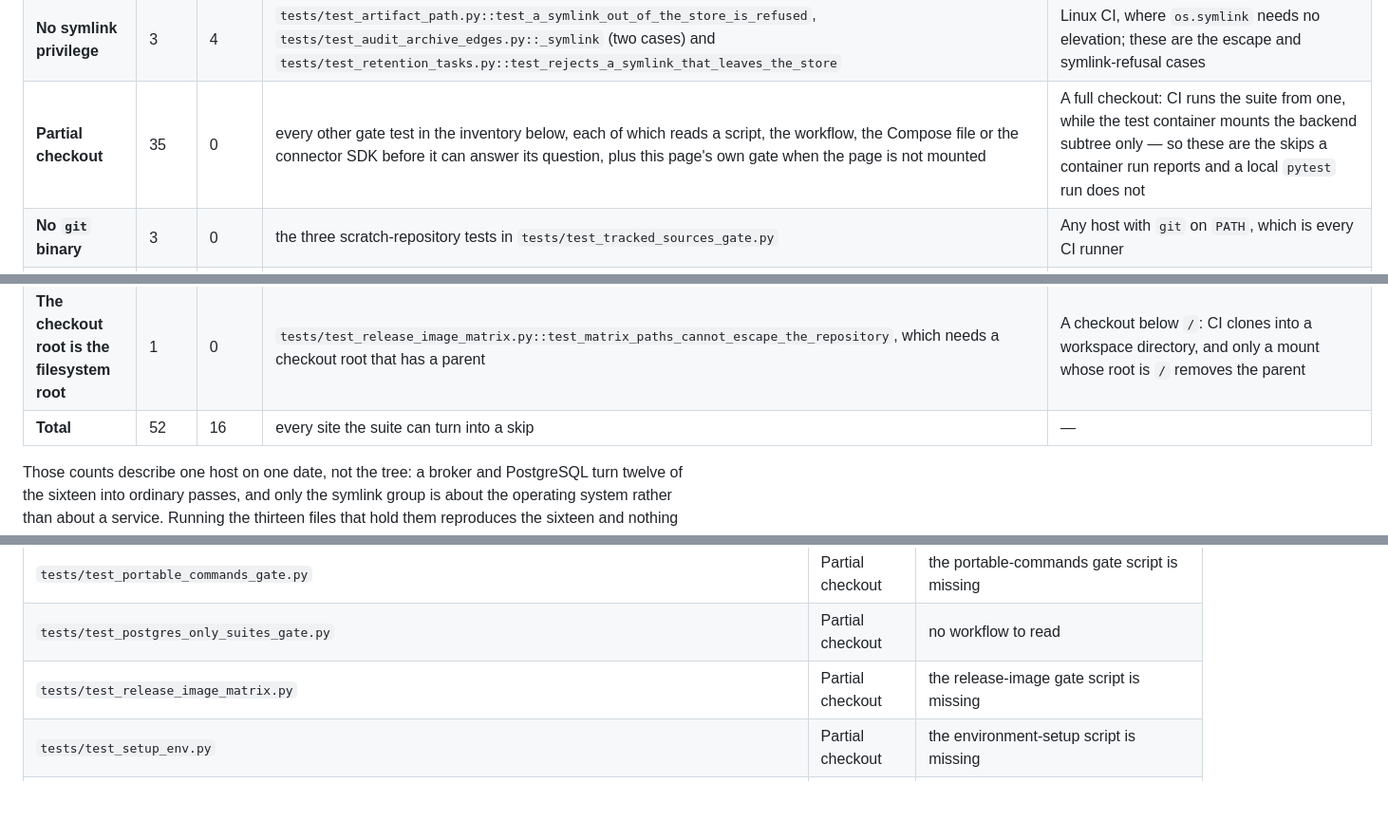
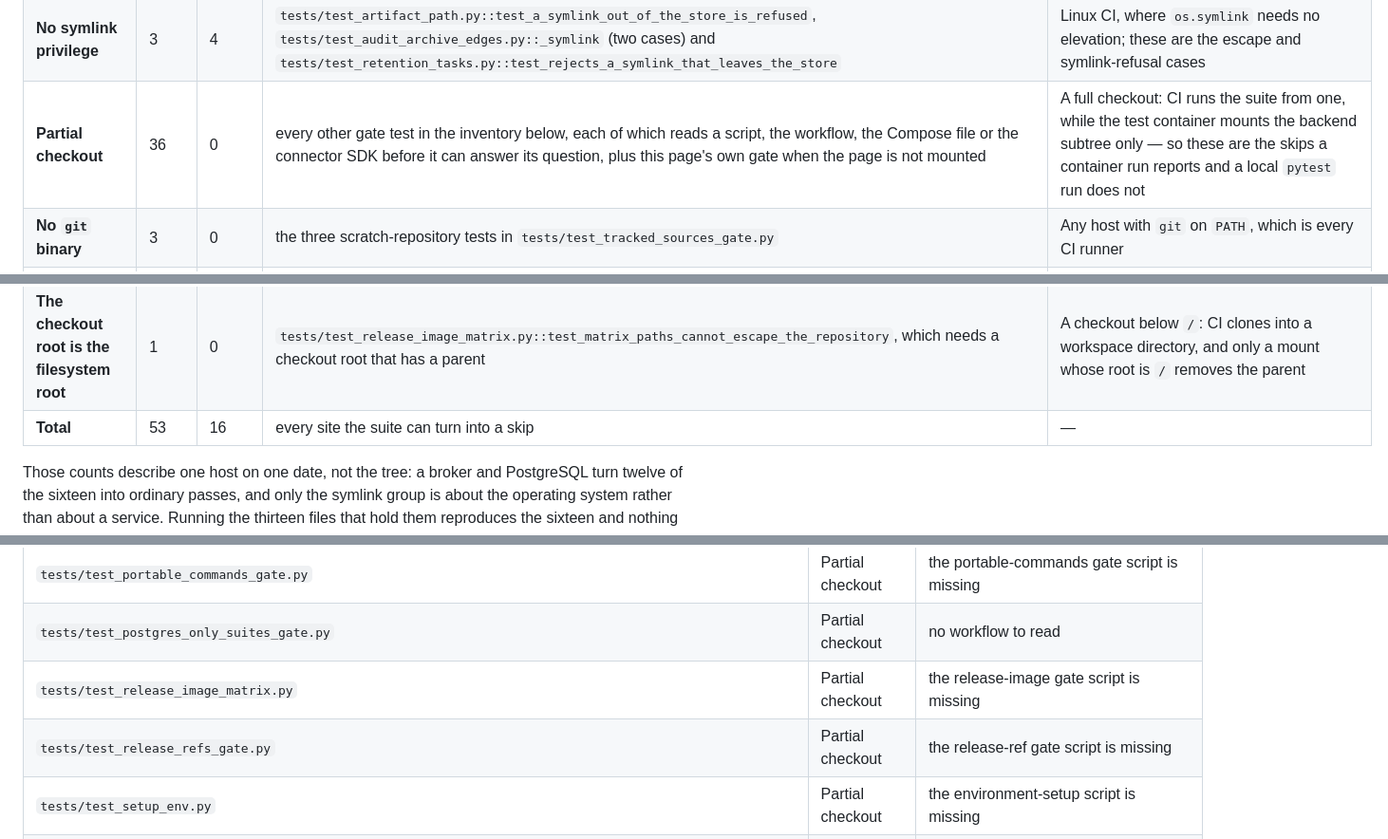
Before and after one commit to OpenDRP/opendrp, a Markdown page: docs/production-readiness.md, 3 parts joined by grey strips. Shown at 95% size. Drawn GitHub-style; blank space fills up the shorter version.

Commit message:
Describe the new skip site on the readiness page
tests/test_skip_inventory_gate.py fails when a skip site is not listed under
"What a host run skips, and why", and the new gate test skips when a trimmed
checkout does not carry scripts/. Add it to the Partial checkout group and move
that group's count, and the total, by one.

```diff
--- a/docs/production-readiness.md
+++ b/docs/production-readiness.md
@@ -689,11 +689,11 @@ inventory below lists:
 | **No PostgreSQL for the integration suites** | 5 | 5 | five module-level guards: `tests/test_alembic_migrations.py`, `tests/test_asset_involvement_postgres.py`, `tests/test_dns_expiry_postgres.py` and `tests/test_users_rbac_postgres.py` need `INTEGRATION_MIGRATION_DATABASE_URL`; `tests/test_production_integrations.py` needs `INTEGRATION_DATABASE_URL` and `INTEGRATION_REDIS_URL` | The `production-integration` CI job, or those variables pointed at a scratch database; `tests/test_postgres_only_suites_gate.py` fails the build when that job stops selecting the suites or stops forbidding skips. |
 | **SQLite cannot test row locks** | 3 | 3 | `tests/test_auth_defense_in_depth.py::test_refresh_family_row_locking_serializes_concurrent_replays` and `tests/test_tier1_security.py::test_concurrent_replay_of_one_refresh_token_never_issues_two_successors` — two refreshes rotating at once — and `tests/test_users_read_paths.py::test_concurrent_admin_membership_changes_keep_one_active_admin`, the last administrator being demoted | Any PostgreSQL run: the files keep their SQLite cases and skip only the one whose correctness *is* the lock |
 | **No symlink privilege** | 3 | 4 | `tests/test_artifact_path.py::test_a_symlink_out_of_the_store_is_refused`, `tests/test_audit_archive_edges.py::_symlink` (two cases) and `tests/test_retention_tasks.py::test_rejects_a_symlink_that_leaves_the_store` | Linux CI, where `os.symlink` needs no elevation; these are the escape and symlink-refusal cases |
-| **Partial checkout** | 35 | 0 | every other gate test in the inventory below, each of which reads a script, the workflow, the Compose file or the connector SDK before it can answer its question, plus this page's own gate when the page is not mounted | A full checkout: CI runs the suite from one, while the test container mounts the backend subtree only — so these are the skips a container run reports and a local `pytest` run does not |
+| **Partial checkout** | 36 | 0 | every other gate test in the inventory below, each of which reads a script, the workflow, the Compose file or the connector SDK before it can answer its question, plus this page's own gate when the page is not mounted | A full checkout: CI runs the suite from one, while the test container mounts the backend subtree only — so these are the skips a container run reports and a local `pytest` run does not |
 | **No `git` binary** | 3 | 0 | the three scratch-repository tests in `tests/test_tracked_sources_gate.py` | Any host with `git` on `PATH`, which is every CI runner |
 | **No POSIX shell** | 1 | 0 | `tests/test_backup_scripts.py`, which runs `scripts/backup.sh` and `scripts/verify_restore.sh` under `sh` | Any Linux host or CI runner, and Windows with Git for Windows on `PATH`; the backup paths themselves are exercised in the `production-integration` job, which runs the scripts in `postgres:17-alpine` |
 | **The checkout root is the filesystem root** | 1 | 0 | `tests/test_release_image_matrix.py::test_matrix_paths_cannot_escape_the_repository`, which needs a checkout root that has a parent | A checkout below `/`: CI clones into a workspace directory, and only a mount whose root is `/` removes the parent |
-| **Total** | 52 | 16 | every site the suite can turn into a skip | — |
+| **Total** | 53 | 16 | every site the suite can turn into a skip | — |
 
 Those counts describe one host on one date, not the tree: a broker and PostgreSQL
 turn twelve of the sixteen into ordinary passes, and only the symlink group is
@@ -757,6 +757,7 @@ why.
 | `tests/test_portable_commands_gate.py` | Partial checkout | the portable-commands gate script is missing |
 | `tests/test_postgres_only_suites_gate.py` | Partial checkout | no workflow to read |
 | `tests/test_release_image_matrix.py` | Partial checkout | the release-image gate script is missing |
+| `tests/test_release_refs_gate.py` | Partial checkout | the release-ref gate script is missing |
 | `tests/test_setup_env.py` | Partial checkout | the environment-setup script is missing |
 | `tests/test_single_installation_shape.py` | Partial checkout | the Compose file or a settings module it reads is missing |
 | `tests/test_skip_inventory_gate.py` | Partial checkout | the readiness page it reads is missing |
```
